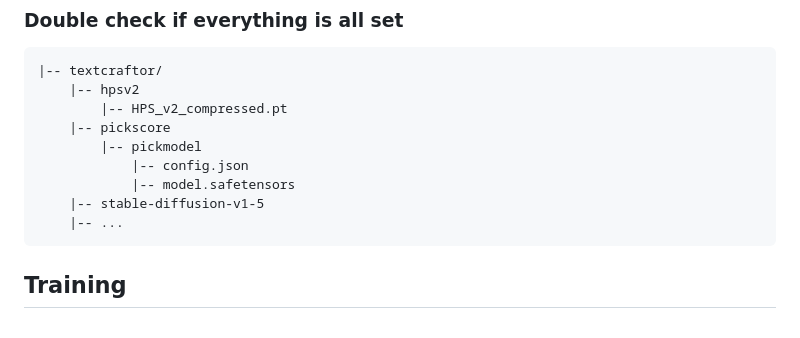
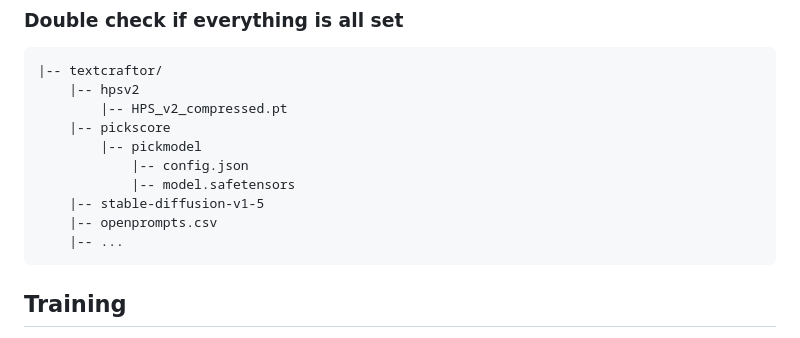
Before and after one commit to snap-research/textcraftor, a Markdown page: README.md, the part around the change. Drawn GitHub-style.

````diff
--- a/README.md
+++ b/README.md
@@ -34,6 +34,7 @@ Due to GitHub file size limit, we do not hold model weights in this repo. You ne
             |-- config.json
             |-- model.safetensors
     |-- stable-diffusion-v1-5
+    |-- openprompts.csv
     |-- ...
 ```
 
````
